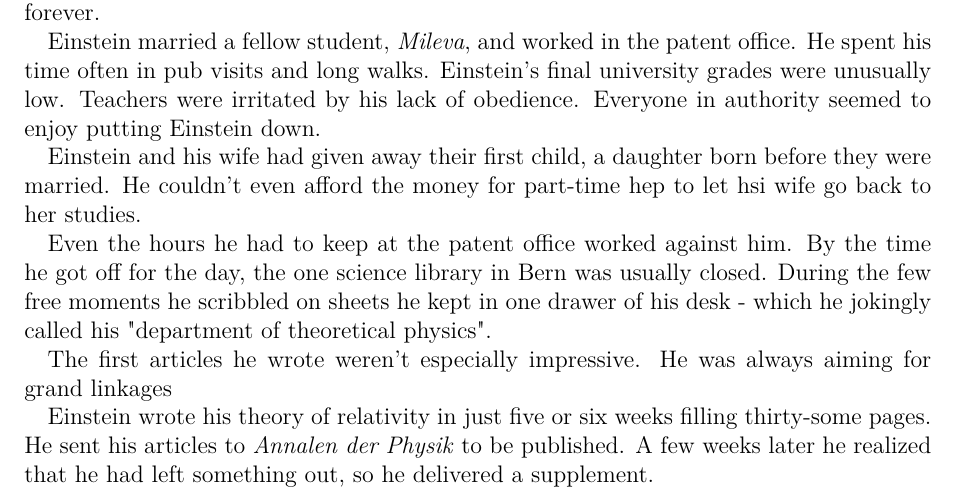
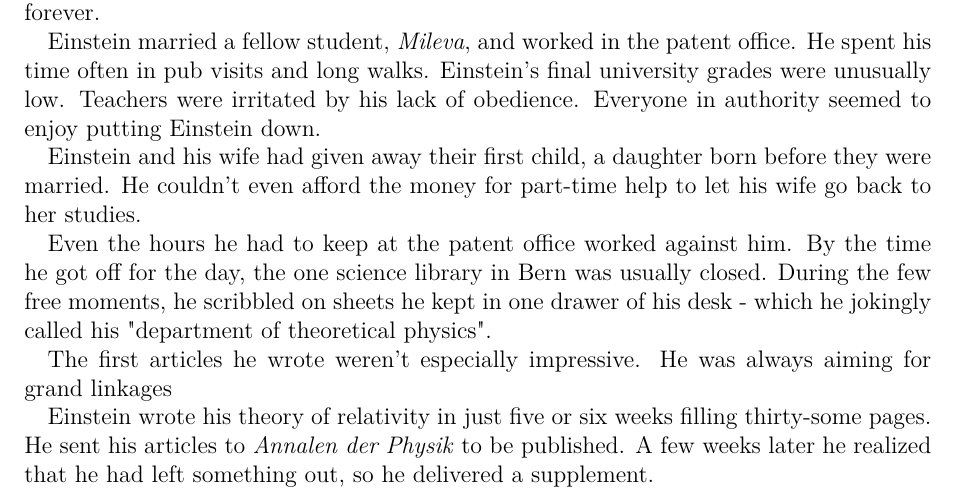
Before and after one commit to nik-sta/E-mc-2, a LaTeX document (Book_and_Chapter_Summary_E-mc2.tex, which reads chapters/Chapter_Bern-Patemt-Office-1905.tex): part of page 8 of 9, cut so that both start at the same text. Compiled offline with pdfLaTeX.

Commit message:
Text correction Bern, Patent Office, 1905
- Text correction Bern, Patent Office, 1905

```diff
--- a/chapters/Chapter_Bern-Patemt-Office-1905.tex
+++ b/chapters/Chapter_Bern-Patemt-Office-1905.tex
@@ -8,13 +8,13 @@
 
 \emph{Hermann Einstein}, Albert Einstein's father, wrote to \emph{Professor Wilhelm Osterwald} to please him to write a letter to Albert with a few words of encouragement, so that be might recover the joy of Einstein in living and working. Einstein felt profoundly unhappy with his lack of position in that time and his idea that he has gone off the tracks with his career. No answer from Professor Osterwald was ever received.
 
-In the year 1905 Einstein wrote a series of papers that changed our view of the universe forever.
+In the year 1905, Einstein wrote a series of papers that changed our view of the universe forever.
 
 Einstein married a fellow student, \emph{Mileva}, and worked in the patent office. He spent his time often in pub visits and long walks. Einstein's final university grades were unusually low. Teachers were irritated by his lack of obedience. Everyone in authority seemed to enjoy putting Einstein down.
 
-Einstein and his wife had given away their first child, a daughter born before they were married. He couldn't even afford the money for part-time hep to let hsi wife go back to her studies.
+Einstein and his wife had given away their first child, a daughter born before they were married. He couldn't even afford the money for part-time help to let his wife go back to her studies.
 
-Even the hours he had to keep at the patent office worked against him. By the time he got off for the day, the one science library in Bern was usually closed. During the few free moments he scribbled on sheets he kept in one drawer of his desk - which he jokingly called his "department of theoretical physics".
+Even the hours he had to keep at the patent office worked against him. By the time he got off for the day, the one science library in Bern was usually closed. During the few free moments, he scribbled on sheets he kept in one drawer of his desk - which he jokingly called his "department of theoretical physics".
 
 The first articles he wrote weren't especially impressive. He was always aiming for grand linkages
 
```
